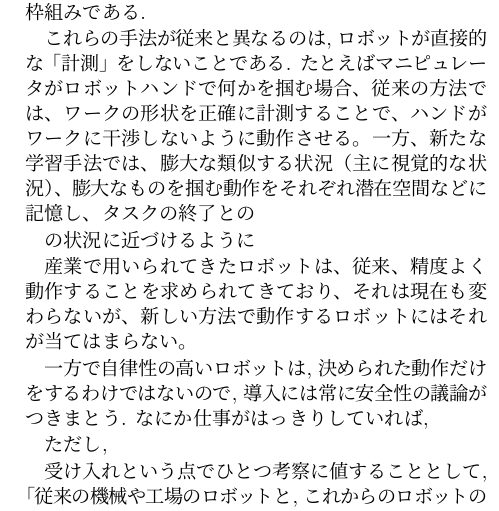
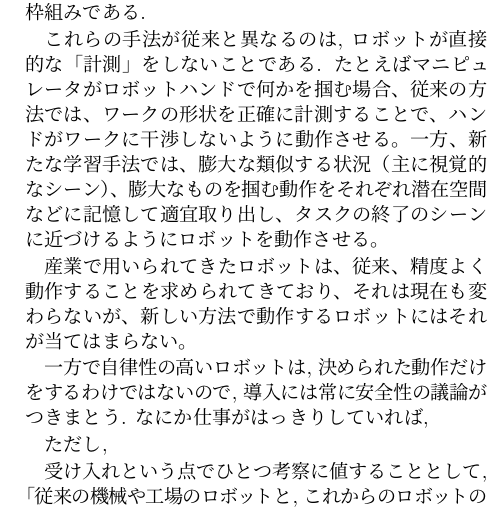
Before and after one commit to ryuichiueda/RSJ_2026, a LaTeX document (main.tex): part of one column of page 1 of 3, cut so that both start at the same text. Compiled offline with pLaTeX and dvipdfmx.

Commit message:
main.tex の更新

```diff
--- a/main.tex
+++ b/main.tex
@@ -53,11 +53,11 @@ Vision-Language-Actionモデルなど,
 従来の方法では、ワークの形状を正確に計測することで、
 ハンドがワークに干渉しないように動作させる。
 一方、新たな学習手法では、膨大な類似する状況
-（主に視覚的な状況）、
-膨大なものを掴む動作をそれぞれ潜在空間などに記憶し、
-タスクの終了との
-
-の状況に近づけるように
+（主に視覚的なシーン）、
+膨大なものを掴む動作をそれぞれ
+潜在空間などに記憶して適宜取り出し、
+タスクの終了のシーンに近づけるようにロボットを
+動作させる。
 
 産業で用いられてきたロボットは、
 従来、精度よく動作することを求められてきており、
```
